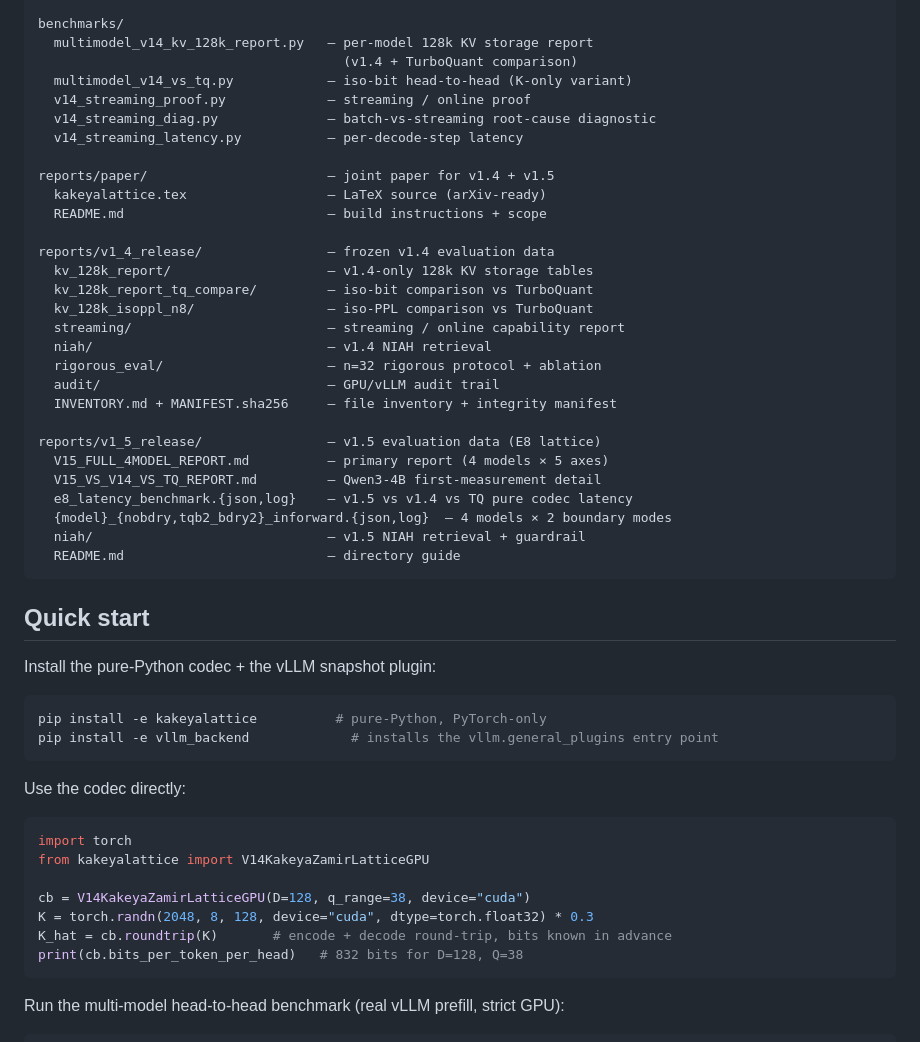
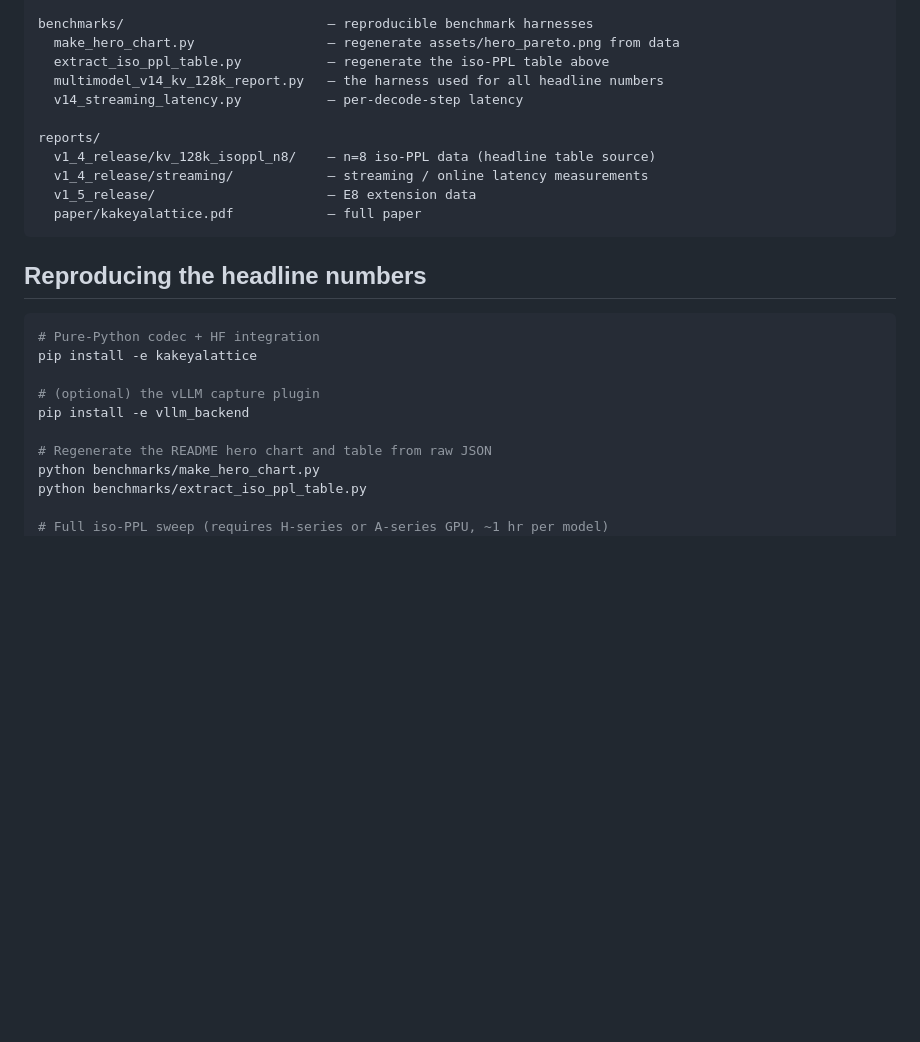
Before and after one commit to FluffyAIcode/LLM-KV--Cache-compress, a Markdown page: README.md, the part around one of its changes. GitHub-like rendering; blank space fills up the shorter version.

````diff
--- a/README.md
+++ b/README.md
@@ -31,59 +140,31 @@ vllm_backend/kakeya_v1_4_snapshot/
 
-benchmarks/
-  multimodel_v14_kv_128k_report.py   — per-model 128k KV storage report
-                                       (v1.4 + TurboQuant comparison)
-  multimodel_v14_vs_tq.py            — iso-bit head-to-head (K-only variant)
-  v14_streaming_proof.py             — streaming / online proof
-  v14_streaming_diag.py              — batch-vs-streaming root-cause diagnostic
+benchmarks/                          — reproducible benchmark harnesses
+  make_hero_chart.py                 — regenerate assets/hero_pareto.png from data
+  extract_iso_ppl_table.py           — regenerate the iso-PPL table above
+  multimodel_v14_kv_128k_report.py   — the harness used for all headline numbers
   v14_streaming_latency.py           — per-decode-step latency
 
-reports/paper/                       — joint paper for v1.4 + v1.5
-  kakeyalattice.tex                  — LaTeX source (arXiv-ready)
-  README.md                          — build instructions + scope
-
-reports/v1_4_release/                — frozen v1.4 evaluation data
-  kv_128k_report/                    — v1.4-only 128k KV storage tables
-  kv_128k_report_tq_compare/         — iso-bit comparison vs TurboQuant
-  kv_128k_isoppl_n8/                 — iso-PPL comparison vs TurboQuant
-  streaming/                         — streaming / online capability report
-  niah/                              — v1.4 NIAH retrieval
-  rigorous_eval/                     — n=32 rigorous protocol + ablation
-  audit/                             — GPU/vLLM audit trail
-  INVENTORY.md + MANIFEST.sha256     — file inventory + integrity manifest
-
-reports/v1_5_release/                — v1.5 evaluation data (E8 lattice)
-  V15_FULL_4MODEL_REPORT.md          — primary report (4 models × 5 axes)
-  V15_VS_V14_VS_TQ_REPORT.md         — Qwen3-4B first-measurement detail
-  e8_latency_benchmark.{json,log}    — v1.5 vs v1.4 vs TQ pure codec latency
-  {model}_{nobdry,tqb2_bdry2}_inforward.{json,log}  — 4 models × 2 boundary modes
-  niah/                              — v1.5 NIAH retrieval + guardrail
-  README.md                          — directory guide
+reports/
+  v1_4_release/kv_128k_isoppl_n8/    — n=8 iso-PPL data (headline table source)
+  v1_4_release/streaming/            — streaming / online latency measurements
+  v1_5_release/                      — E8 extension data
+  paper/kakeyalattice.pdf            — full paper
 ```
 
-## Quick start
-
-Install the pure-Python codec + the vLLM snapshot plugin:
+## Reproducing the headline numbers
 
 ```bash
-pip install -e kakeyalattice          # pure-Python, PyTorch-only
-pip install -e vllm_backend             # installs the vllm.general_plugins entry point
-```
+# Pure-Python codec + HF integration
+pip install -e kakeyalattice
 
-Use the codec directly:
+# (optional) the vLLM capture plugin
+pip install -e vllm_backend
 
-```python
-import torch
-from kakeyalattice import V14KakeyaZamirLatticeGPU
+# Regenerate the README hero chart and table from raw JSON
+python benchmarks/make_hero_chart.py
+python benchmarks/extract_iso_ppl_table.py
 
-cb = V14KakeyaZamirLatticeGPU(D=128, q_range=38, device="cuda")
-K = torch.randn(2048, 8, 128, device="cuda", dtype=torch.float32) * 0.3
-K_hat = cb.roundtrip(K)       # encode + decode round-trip, bits known in advance
-print(cb.bits_per_token_per_head)   # 832 bits for D=128, Q=38
-```
-
-Run the multi-model head-to-head benchmark (real vLLM prefill, strict GPU):
-
-```bash
+# Full iso-PPL sweep (requires H-series or A-series GPU, ~1 hr per model)
 export VLLM_ENABLE_V1_MULTIPROCESSING=0 KAKEYA_SNAPSHOT_QWEN3=1
 python benchmarks/multimodel_v14_kv_128k_report.py \
     --model-path Qwen/Qwen3-4B --model-name qwen3_4b \
````
Also changed, not shown: other parts of README.md (+149 -62 lines).
